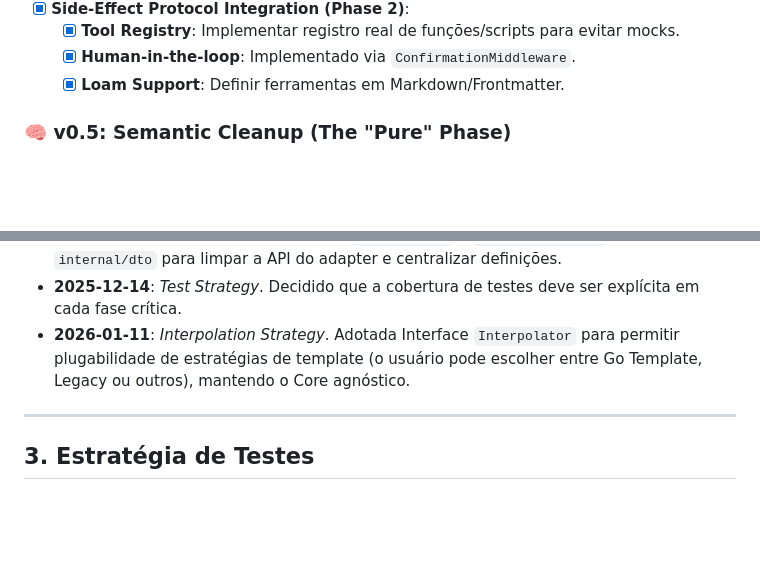
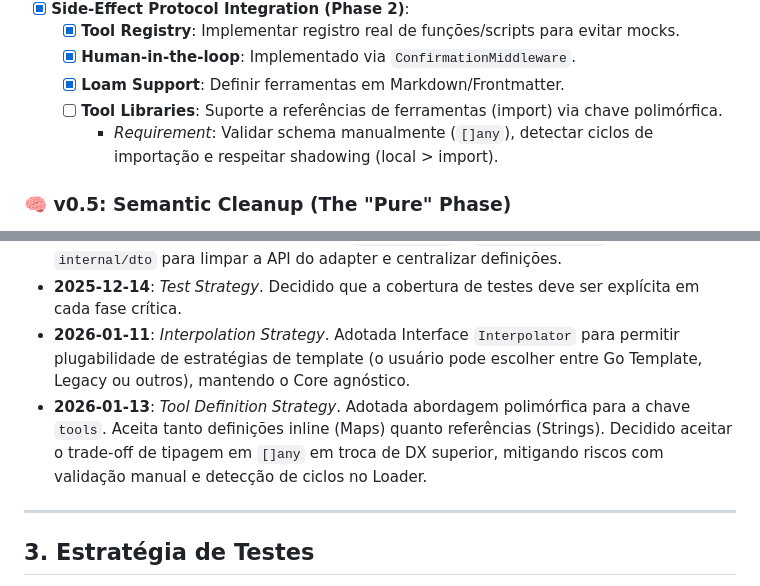
Before and after one commit to aretw0/trellis, a Markdown page: docs/PLANNING.md, 2 parts joined by grey strips. Drawn GitHub-style; blank space fills up the shorter version.

```diff
--- a/docs/PLANNING.md
+++ b/docs/PLANNING.md
@@ -101,6 +101,8 @@ Foco: Arquitetura para sistemas complexos, distribuídos e integração profunda
   - [x] **Tool Registry**: Implementar registro real de funções/scripts para evitar mocks.
   - [x] **Human-in-the-loop**: Implementado via `ConfirmationMiddleware`.
   - [x] **Loam Support**: Definir ferramentas em Markdown/Frontmatter.
+  - [ ] **Tool Libraries**: Suporte a referências de ferramentas (import) via chave polimórfica.
+    - *Requirement*: Validar schema manualmente (`[]any`), detectar ciclos de importação e respeitar shadowing (local > import).
 
 ### 🧠 v0.5: Semantic Cleanup (The "Pure" Phase)
 
@@ -135,6 +137,7 @@ Foco: Remover heurísticas de CLI do Core Engine e alinhar tipos de nós com sem
 - **2025-12-16**: *Refactoring*. Extração de `NodeMetadata` e `LoaderTransition` para `internal/dto` para limpar a API do adapter e centralizar definições.
 - **2025-12-14**: *Test Strategy*. Decidido que a cobertura de testes deve ser explícita em cada fase crítica.
 - **2026-01-11**: *Interpolation Strategy*. Adotada Interface `Interpolator` para permitir plugabilidade de estratégias de template (o usuário pode escolher entre Go Template, Legacy ou outros), mantendo o Core agnóstico.
+- **2026-01-13**: *Tool Definition Strategy*. Adotada abordagem polimórfica para a chave `tools`. Aceita tanto definições inline (Maps) quanto referências (Strings). Decidido aceitar o trade-off de tipagem em `[]any` em troca de DX superior, mitigando riscos com validação manual e detecção de ciclos no Loader.
 
 ---
 
```
Also changed, not shown: other parts of docs/PLANNING.md (+1 -1 lines), docs/TECHNICAL.md (+17 -0 lines).
